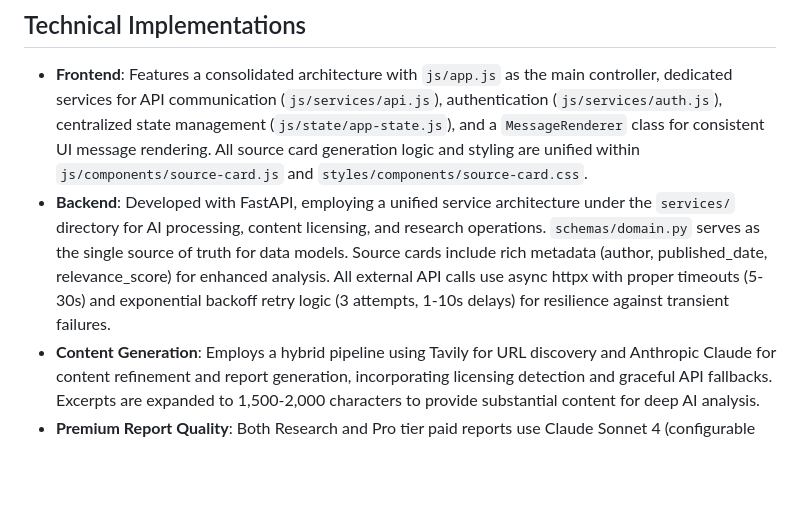
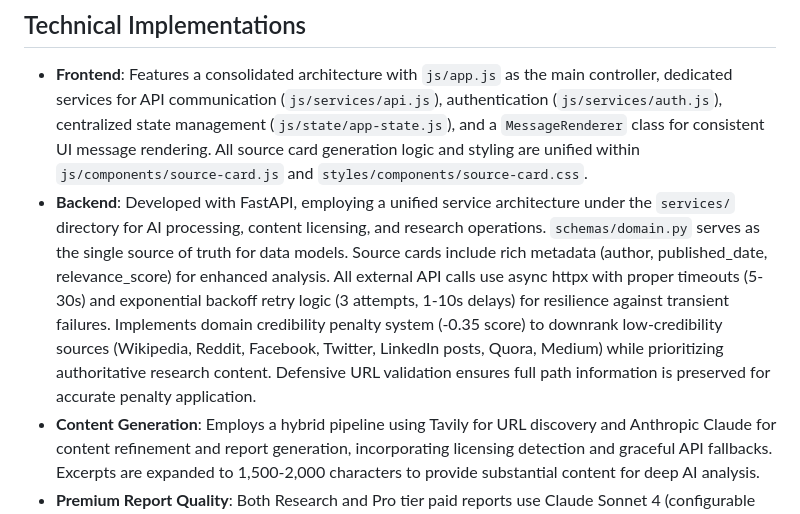
Before and after one commit to relight14/micropaymentcrawler, a Markdown page: replit.md, the part around the change. Rendered like a GitHub page; blank space fills up the shorter version.

Commit message:
Improve AI research tool by penalizing low-credibility sources
Add domain credibility penalty system to downrank low-credibility sources like Wikipedia, Reddit, and Medium, while preserving authoritative research content.

Replit-Commit-Author: Agent
Replit-Commit-Session-Id: 76e39f3e-8a6f-4de3-8f71-b778aaec70af
Replit-Commit-Checkpoint-Type: full_checkpoint
Replit-Commit-Screenshot-Url: https://storage.googleapis.com/screenshot-production-us-central1/74525fee-fa41-4f5c-800d-1fe4cf7e0f48/76e39f3e-8a6f-4de3-8f71-b778aaec70af/RYgHhSP

```diff
--- a/replit.md
+++ b/replit.md
@@ -13,7 +13,7 @@ The frontend is a Single Page Application (SPA) built with vanilla HTML/CSS/Java
 
 ## Technical Implementations
 - **Frontend**: Features a consolidated architecture with `js/app.js` as the main controller, dedicated services for API communication (`js/services/api.js`), authentication (`js/services/auth.js`), centralized state management (`js/state/app-state.js`), and a `MessageRenderer` class for consistent UI message rendering. All source card generation logic and styling are unified within `js/components/source-card.js` and `styles/components/source-card.css`.
-- **Backend**: Developed with FastAPI, employing a unified service architecture under the `services/` directory for AI processing, content licensing, and research operations. `schemas/domain.py` serves as the single source of truth for data models. Source cards include rich metadata (author, published_date, relevance_score) for enhanced analysis. All external API calls use async httpx with proper timeouts (5-30s) and exponential backoff retry logic (3 attempts, 1-10s delays) for resilience against transient failures.
+- **Backend**: Developed with FastAPI, employing a unified service architecture under the `services/` directory for AI processing, content licensing, and research operations. `schemas/domain.py` serves as the single source of truth for data models. Source cards include rich metadata (author, published_date, relevance_score) for enhanced analysis. All external API calls use async httpx with proper timeouts (5-30s) and exponential backoff retry logic (3 attempts, 1-10s delays) for resilience against transient failures. Implements domain credibility penalty system (-0.35 score) to downrank low-credibility sources (Wikipedia, Reddit, Facebook, Twitter, LinkedIn posts, Quora, Medium) while prioritizing authoritative research content. Defensive URL validation ensures full path information is preserved for accurate penalty application.
 - **Content Generation**: Employs a hybrid pipeline using Tavily for URL discovery and Anthropic Claude for content refinement and report generation, incorporating licensing detection and graceful API fallbacks. Excerpts are expanded to 1,500-2,000 characters to provide substantial content for deep AI analysis.
 - **Premium Report Quality**: Both Research and Pro tier paid reports use Claude Sonnet 4 (configurable via `REPORT_MODEL` env var) for superior analytical quality. The `report_generator.py` service is the single source of truth for all research report generation, using AI prompts that instruct Claude to include numbered citations [1], [2], [3] throughout reports. Reports emphasize evidence-based themes, cross-source synthesis, and specific numbered citations. Comprehensive token usage and cost logging enables production monitoring.
 - **Authentication**: Implements secure JWT token management, LedeWire integration, and robust 401 handling for authentication flows.
```
